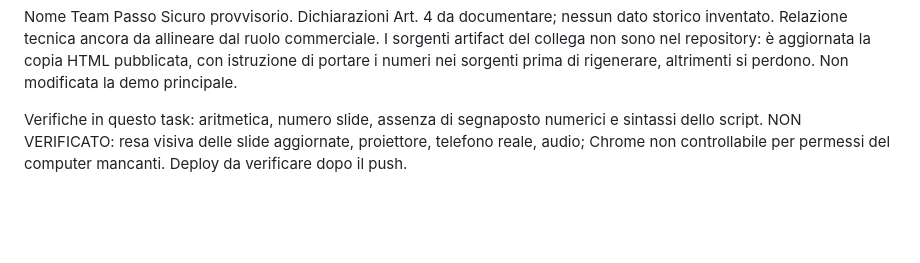
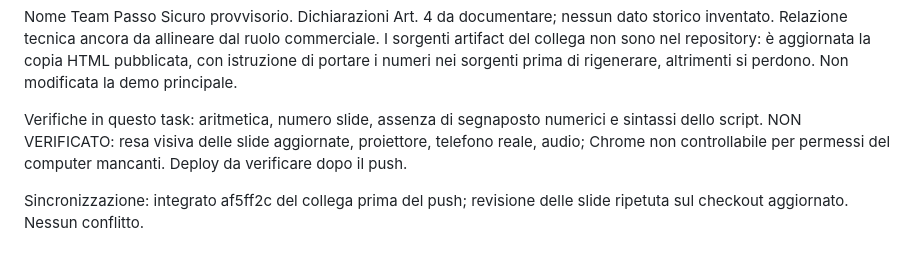
Before and after one commit to HackathonI3Ghe/gattapelata, a Markdown page: demo/NOTE-TECNICHE.md, the part around the change. Drawn GitHub-style; blank space fills up the shorter version.

```diff
--- a/demo/NOTE-TECNICHE.md
+++ b/demo/NOTE-TECNICHE.md
@@ -117,3 +117,5 @@ Importi da docs/offerta-economica.md: € 350/unità (fascia stimata € 250–4
 Nome Team Passo Sicuro provvisorio. Dichiarazioni Art. 4 da documentare; nessun dato storico inventato. Relazione tecnica ancora da allineare dal ruolo commerciale. I sorgenti artifact del collega non sono nel repository: è aggiornata la copia HTML pubblicata, con istruzione di portare i numeri nei sorgenti prima di rigenerare, altrimenti si perdono. Non modificata la demo principale.
 
 Verifiche in questo task: aritmetica, numero slide, assenza di segnaposto numerici e sintassi dello script. NON VERIFICATO: resa visiva delle slide aggiornate, proiettore, telefono reale, audio; Chrome non controllabile per permessi del computer mancanti. Deploy da verificare dopo il push.
+
+Sincronizzazione: integrato af5ff2c del collega prima del push; revisione delle slide ripetuta sul checkout aggiornato. Nessun conflitto.
```
Also changed, not shown: demo/NOTE-REVISIONE.md (+1 -1 lines).
